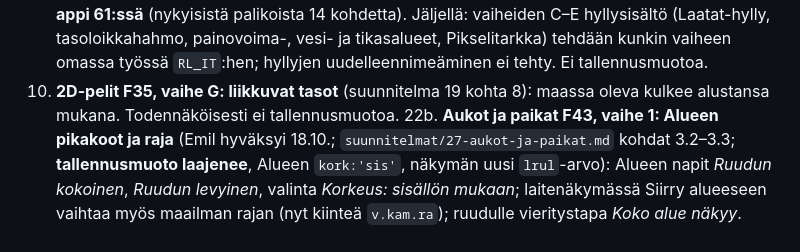
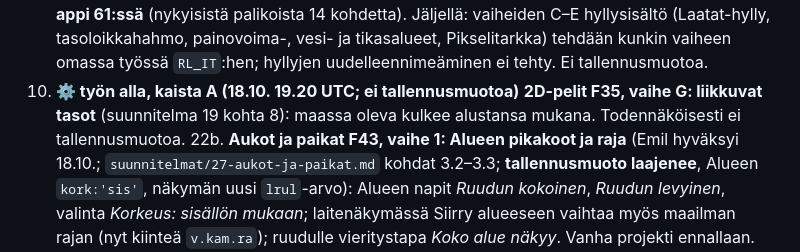
Before and after one commit to Kasibanaani/P-iv-kartta, a Markdown page: appiappi/TILA.md, the part around the change. Drawn GitHub-style.

Commit message:
Appi-appi TILA: jonon 22 työn alla, kaista A
Co-Authored-By: Claude Opus 5.5 (1M context) <noreply@anthropic.com>
Claude-Session: https://claude.ai/code/session_017r4D6j1117xrexxLBR46qe

```diff
--- a/appiappi/TILA.md
+++ b/appiappi/TILA.md
@@ -27,7 +27,7 @@ Emilin päätös 17.10.2026: kaikki alla olevat linjaukset tekoälyn suositusten
 20. **2D-pelit F35, vaihe E1: piirtoruudukko ja pikseliulkoasu** (Emilin päätös 17.10.: suositus a; suunnitelma 19 kohta 6; **tallennusmuodon muutos**, `P.px`, `pxt`): piirtoruudukko 8–64 px (klik ja painaen maalaus, oikea painike pyyhkii, Täyttö, viiva, peilaus), värit paletin paikoista (seuraa teemaa), piirroskirjasto projektiin (muokkaus päivittää kaikki käyttäjät), Kuvan ja laattalajin ilmeeksi, rakennuslaatikosta *＋ Piirrä uusi palikka*, näkymän Pikselitarkka.
 20b. **2D-pelit F35, vaihe E2: piirretty ilme ohjaimille** (Emil 17.10.; suunnitelma 19 kohta 6; **tallennusmuodon muutos**, palikan `il`): näkymäpalikan yhteinen osio Ilme (Tavallinen / Piirros), ohjainten tilakohtaiset piirrokset (Painike perus/painettu/valittu/harmaana, Kytkin, Valintaruutu, Säädin kisko/täyttö/nuppi, Tatti, Monitori), yleinen painallus valinnaisena, ominaisuus `ilme`; luetteloon F26-suosikkina/presettinä piirroksineen. Nykyinen ulkoasu oletuksena ennallaan.
 21. **2D-pelit F35, vaihe F: kelluva rakennuslaatikko** (suunnitelma 19 kohta 7): **laatikko tehty Appi-appi 61:ssä** (nykyisistä palikoista 14 kohdetta). Jäljellä: vaiheiden C–E hyllysisältö (Laatat-hylly, tasoloikkahahmo, painovoima-, vesi- ja tikasalueet, Pikselitarkka) tehdään kunkin vaiheen omassa työssä `RL_IT`:hen; hyllyjen uudelleennimeäminen ei tehty. Ei tallennusmuotoa.
-22. **2D-pelit F35, vaihe G: liikkuvat tasot** (suunnitelma 19 kohta 8): maassa oleva kulkee alustansa mukana. Todennäköisesti ei tallennusmuotoa.
+22. **⚙ työn alla, kaista A (18.10. 19.20 UTC; ei tallennusmuotoa)** **2D-pelit F35, vaihe G: liikkuvat tasot** (suunnitelma 19 kohta 8): maassa oleva kulkee alustansa mukana. Todennäköisesti ei tallennusmuotoa.
 22b. **Aukot ja paikat F43, vaihe 1: Alueen pikakoot ja raja** (Emil hyväksyi 18.10.; `suunnitelmat/27-aukot-ja-paikat.md` kohdat 3.2–3.3; **tallennusmuoto laajenee**, Alueen `kork:'sis'`, näkymän uusi `lrul`-arvo): Alueen napit *Ruudun kokoinen*, *Ruudun levyinen*, valinta *Korkeus: sisällön mukaan*; laitenäkymässä Siirry alueeseen vaihtaa myös maailman rajan (nyt kiinteä `v.kam.ra`); ruudulle vieritystapa *Koko alue näkyy*. Vanha projekti ennallaan.
 22c. **Aukot ja paikat F43, vaihe 2: Aukko-palikka** (suunnitelma 27 kohta 3.1; **tallennusmuoto laajenee**, uusi laji ja Alueen `va`; 22b:n jälkeen): näkymäpalikka näyttää Alueen omassa vierivässä kehyksessään (samat palikat, ei kopioita), *Vain aukossa*, vieritystavat (oletus *pystyyn, leveys sovitettu*), elävä esikatselu, ✎ Muokkaa sisältöä, ominaisuudet `alue`, `vieritysx/y`, `auki`, tapahtumat avautui/sulkeutui/napautettu ulkopuolelta/vieritetty loppuun, sisään vieritä alkuun; sama Alue yhdessä aukossa kerrallaan. Nimi *Aukko*.
 22d. **Aukot ja paikat F43, vaihe 3: kiinnitys ja presetit** (suunnitelma 27 kohdat 3.1 ja 4; **tallennusmuoto laajenee**, Aukon kiinnitys; 22c:n jälkeen): kiinnitys palikan alle/viereen, ruudun keskelle, alareunasta, pysyy ruudun sisällä; presetit *Avattava valikko*, *Alareunasta nouseva paneeli*, *Ponnahdus keskelle*; kalenteriesimerkki kohdasta 4 kokeena.
```
